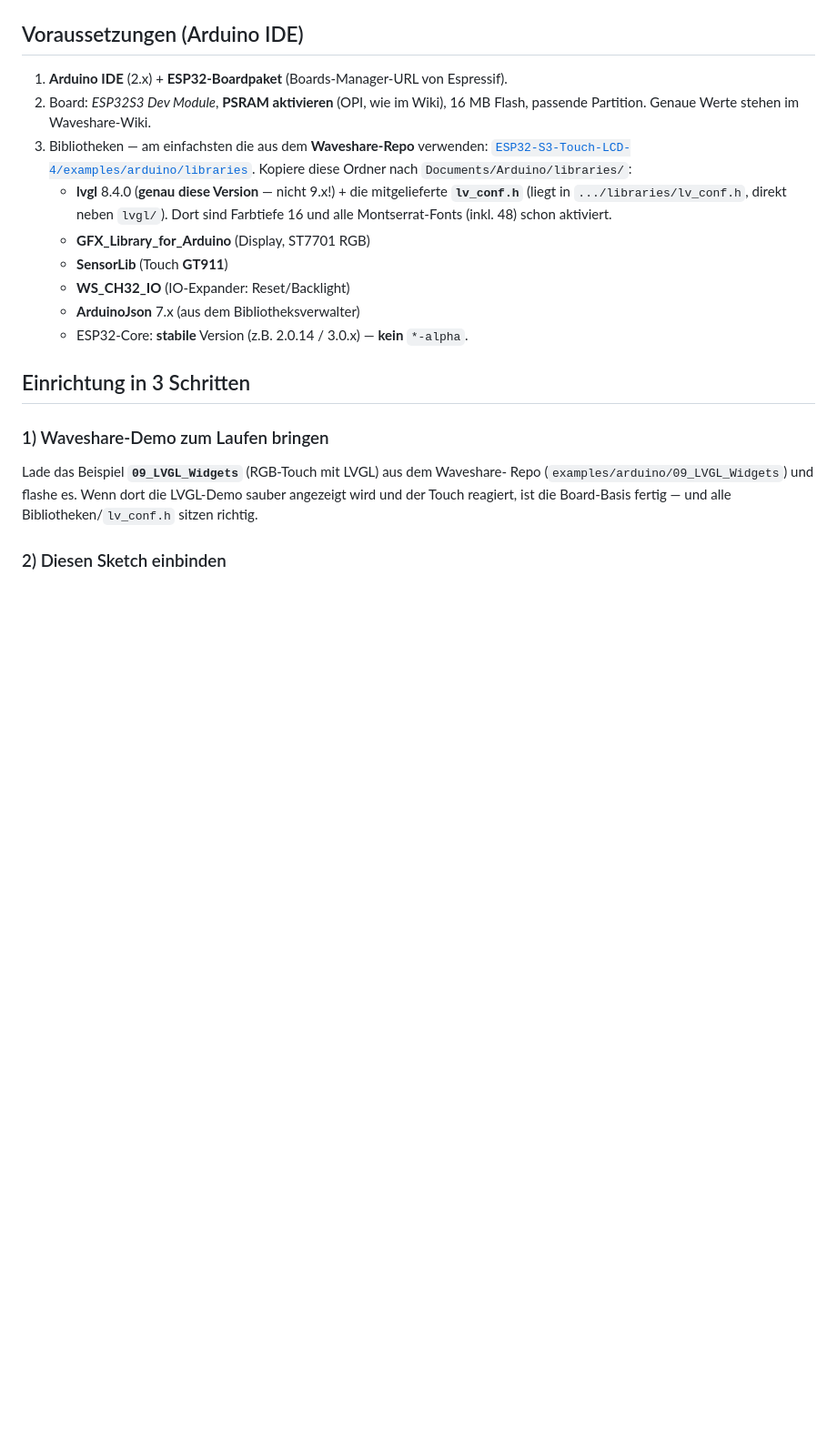
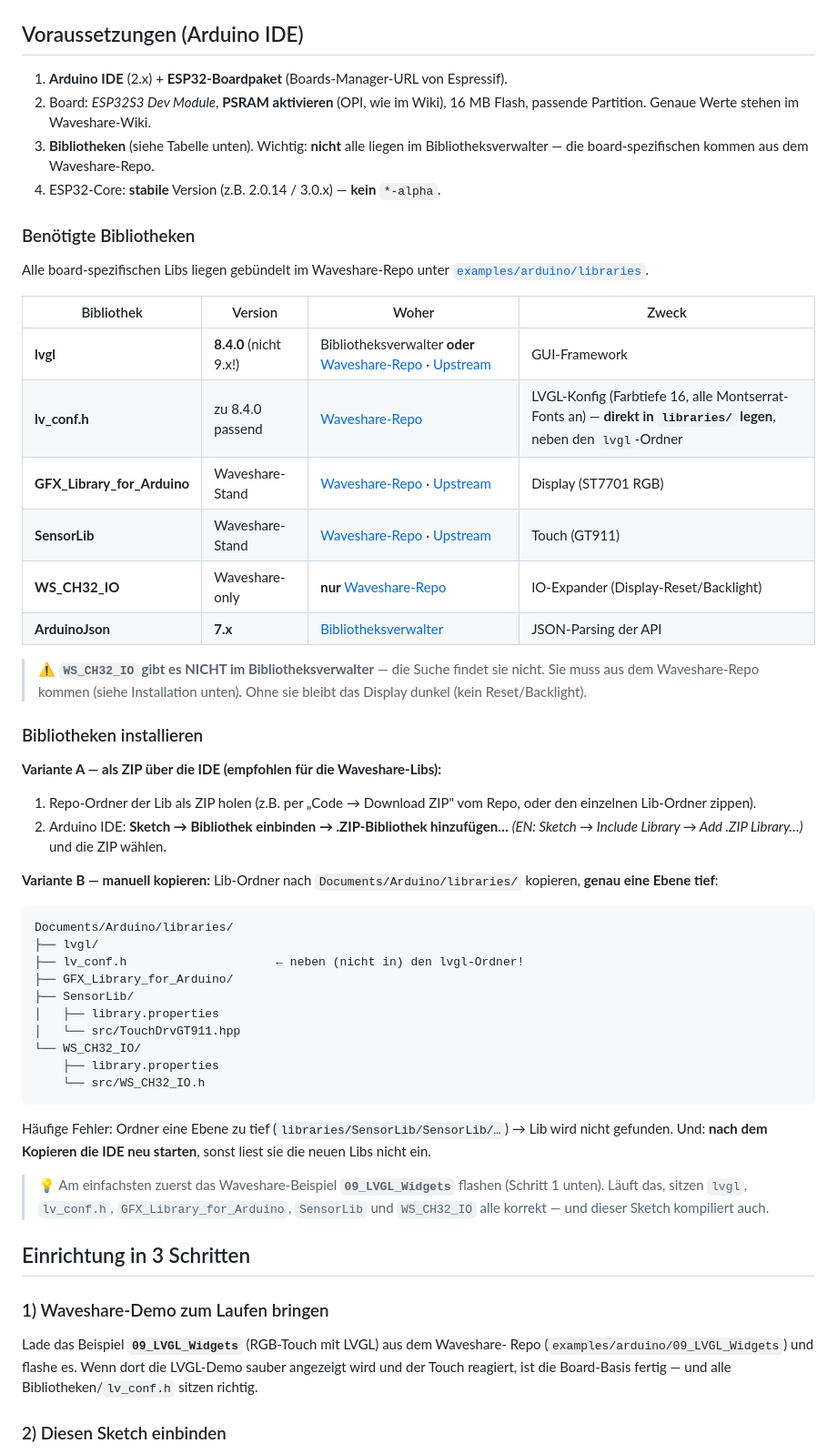
Before and after one commit to Lockeee86/SmartRace-LiveDashboard, a Markdown page: hardware/esp32_display/README.md, the part around the change. Shown at 91% size. Rendered like a GitHub page; blank space fills up the shorter version.

Commit message:
docs(hardware): Bibliotheks-Tabelle mit Links + Installationswege
README um eine klare Bibliotheks-Sektion erweitert:
- Tabelle (Version/Quelle/Zweck) mit Links zu Waveshare-Repo + Upstream fuer
  lvgl 8.4.0, lv_conf.h, GFX_Library_for_Arduino, SensorLib, WS_CH32_IO,
  ArduinoJson.
- deutlicher Hinweis, dass WS_CH32_IO NICHT im Bibliotheksverwalter ist.
- Installationswege: ".ZIP-Bibliothek hinzufuegen" vs. manuell kopieren,
  inkl. Ordnerbaum und den haeufigen Fehlern (zu tief verschachtelt, IDE-Neustart).

Co-Authored-By: Claude Opus 4.8 <noreply@anthropic.com>
Claude-Session: https://claude.ai/code/session_01R185F5EPKw7FdbuDVXRCK4

````diff
--- a/hardware/esp32_display/README.md
+++ b/hardware/esp32_display/README.md
@@ -41,17 +41,57 @@ curl "http://192.168.1.90:5000/api/device/controllers"
 1. **Arduino IDE** (2.x) + **ESP32-Boardpaket** (Boards-Manager-URL von Espressif).
 2. Board: *ESP32S3 Dev Module*, **PSRAM aktivieren** (OPI, wie im Wiki),
    16 MB Flash, passende Partition. Genaue Werte stehen im Waveshare-Wiki.
-3. Bibliotheken — am einfachsten die aus dem **Waveshare-Repo** verwenden:
-   [`ESP32-S3-Touch-LCD-4/examples/arduino/libraries`](https://github.com/waveshareteam/ESP32-S3-Touch-LCD-4/tree/main/examples/arduino/libraries).
-   Kopiere diese Ordner nach `Documents/Arduino/libraries/`:
-   - **lvgl** 8.4.0  (**genau diese Version** — nicht 9.x!) + die mitgelieferte
-     **`lv_conf.h`** (liegt in `.../libraries/lv_conf.h`, direkt neben `lvgl/`).
-     Dort sind Farbtiefe 16 und alle Montserrat-Fonts (inkl. 48) schon aktiviert.
-   - **GFX_Library_for_Arduino** (Display, ST7701 RGB)
-   - **SensorLib** (Touch **GT911**)
-   - **WS_CH32_IO** (IO-Expander: Reset/Backlight)
-   - **ArduinoJson** 7.x (aus dem Bibliotheksverwalter)
-   - ESP32-Core: **stabile** Version (z.B. 2.0.14 / 3.0.x) — **kein** `*-alpha`.
+3. **Bibliotheken** (siehe Tabelle unten). Wichtig: **nicht** alle liegen im
+   Bibliotheksverwalter — die board-spezifischen kommen aus dem Waveshare-Repo.
+4. ESP32-Core: **stabile** Version (z.B. 2.0.14 / 3.0.x) — **kein** `*-alpha`.
+
+### Benötigte Bibliotheken
+
+Alle board-spezifischen Libs liegen gebündelt im Waveshare-Repo unter
+[`examples/arduino/libraries`](https://github.com/waveshareteam/ESP32-S3-Touch-LCD-4/tree/main/examples/arduino/libraries).
+
+| Bibliothek | Version | Woher | Zweck |
+|---|---|---|---|
+| **lvgl** | **8.4.0** (nicht 9.x!) | Bibliotheksverwalter **oder** [Waveshare-Repo](https://github.com/waveshareteam/ESP32-S3-Touch-LCD-4/tree/main/examples/arduino/libraries/lvgl) · [Upstream](https://github.com/lvgl/lvgl) | GUI-Framework |
+| **lv_conf.h** | zu 8.4.0 passend | [Waveshare-Repo](https://github.com/waveshareteam/ESP32-S3-Touch-LCD-4/blob/main/examples/arduino/libraries/lv_conf.h) | LVGL-Konfig (Farbtiefe 16, alle Montserrat-Fonts an) — **direkt in `libraries/` legen**, neben den `lvgl`-Ordner |
+| **GFX_Library_for_Arduino** | Waveshare-Stand | [Waveshare-Repo](https://github.com/waveshareteam/ESP32-S3-Touch-LCD-4/tree/main/examples/arduino/libraries/GFX_Library_for_Arduino) · [Upstream](https://github.com/moononournation/Arduino_GFX) | Display (ST7701 RGB) |
+| **SensorLib** | Waveshare-Stand | [Waveshare-Repo](https://github.com/waveshareteam/ESP32-S3-Touch-LCD-4/tree/main/examples/arduino/libraries/SensorLib) · [Upstream](https://github.com/lewisxhe/SensorLib) | Touch (GT911) |
+| **WS_CH32_IO** | Waveshare-only | **nur** [Waveshare-Repo](https://github.com/waveshareteam/ESP32-S3-Touch-LCD-4/tree/main/examples/arduino/libraries/WS_CH32_IO) | IO-Expander (Display-Reset/Backlight) |
+| **ArduinoJson** | **7.x** | [Bibliotheksverwalter](https://arduinojson.org/) | JSON-Parsing der API |
+
+> ⚠️ **`WS_CH32_IO` gibt es NICHT im Bibliotheksverwalter** — die Suche findet
+> sie nicht. Sie muss aus dem Waveshare-Repo kommen (siehe Installation unten).
+> Ohne sie bleibt das Display dunkel (kein Reset/Backlight).
+
+### Bibliotheken installieren
+
+**Variante A — als ZIP über die IDE (empfohlen für die Waveshare-Libs):**
+1. Repo-Ordner der Lib als ZIP holen (z.B. per „Code → Download ZIP" vom Repo,
+   oder den einzelnen Lib-Ordner zippen).
+2. Arduino IDE: **Sketch → Bibliothek einbinden → .ZIP-Bibliothek hinzufügen…**
+   *(EN: Sketch → Include Library → Add .ZIP Library…)* und die ZIP wählen.
+
+**Variante B — manuell kopieren:**
+Lib-Ordner nach `Documents/Arduino/libraries/` kopieren, **genau eine Ebene tief**:
+```
+Documents/Arduino/libraries/
+├── lvgl/
+├── lv_conf.h                     ← neben (nicht in) den lvgl-Ordner!
+├── GFX_Library_for_Arduino/
+├── SensorLib/
+│   ├── library.properties
+│   └── src/TouchDrvGT911.hpp
+└── WS_CH32_IO/
+    ├── library.properties
+    └── src/WS_CH32_IO.h
+```
+Häufige Fehler: Ordner eine Ebene zu tief (`libraries/SensorLib/SensorLib/…`) →
+Lib wird nicht gefunden. Und: **nach dem Kopieren die IDE neu starten**, sonst
+liest sie die neuen Libs nicht ein.
+
+> 💡 Am einfachsten zuerst das Waveshare-Beispiel **`09_LVGL_Widgets`** flashen
+> (Schritt 1 unten). Läuft das, sitzen `lvgl`, `lv_conf.h`, `GFX_Library_for_Arduino`,
+> `SensorLib` und `WS_CH32_IO` alle korrekt — und dieser Sketch kompiliert auch.
 
 ## Einrichtung in 3 Schritten
 
````
